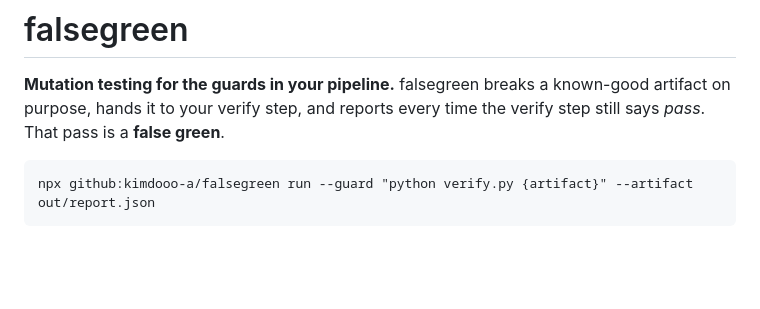
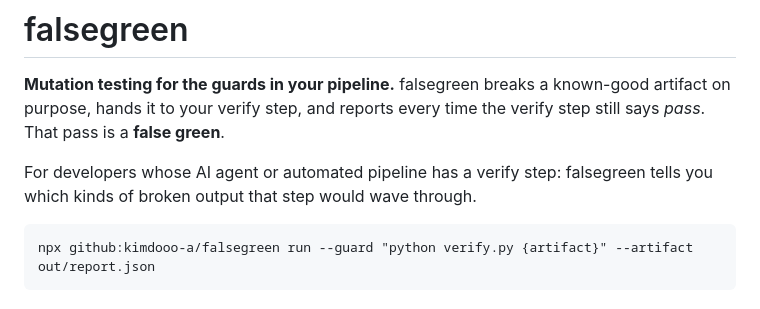
Before and after one commit to kimdooo-a/falsegreen, a Markdown page: README.md, the part around the change. Rendered like a GitHub page; blank space fills up the shorter version.

````diff
--- a/README.md
+++ b/README.md
@@ -2,6 +2,8 @@
 
 **Mutation testing for the guards in your pipeline.**
 falsegreen breaks a known-good artifact on purpose, hands it to your verify step, and reports every time the verify step still says *pass*. That pass is a **false green**.
+
+For developers whose AI agent or automated pipeline has a verify step: falsegreen tells you which kinds of broken output that step would wave through.
 
 ```
 npx github:kimdooo-a/falsegreen run --guard "python verify.py {artifact}" --artifact out/report.json
````
Also changed, not shown: devpost/checklist.md (+6 -6 lines), devpost/spec.md (+1 -1 lines).
